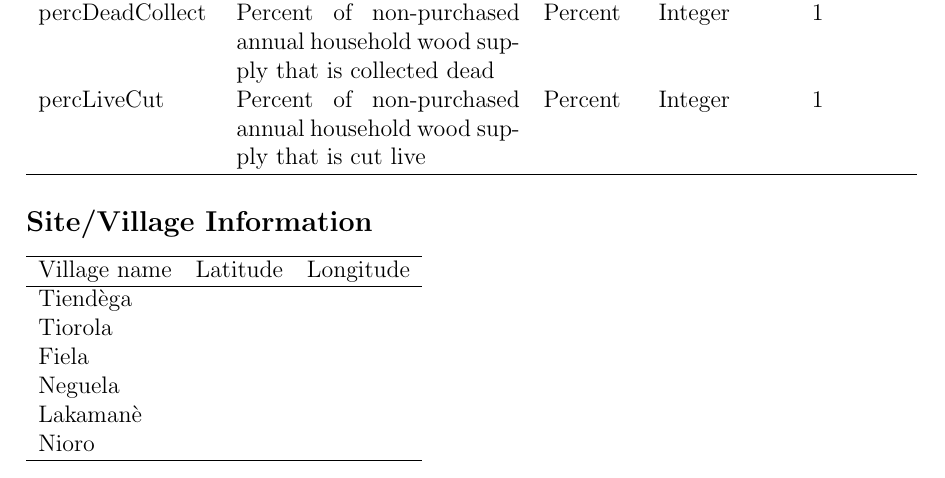
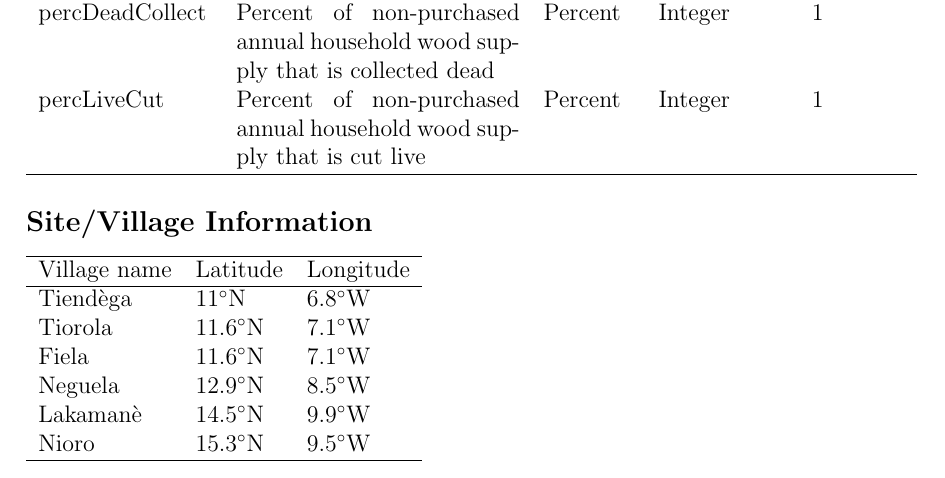
Before and after one commit to atredennick/HarvestTheory, a LaTeX document (DryadInfo/readMe.tex): part of page 3 of 3, cut so that both start at the same text. Compiled offline with pdfLaTeX; a LaTeX package or settings file that is missing is left out.

Commit message:
updated read me

```diff
--- a/DryadInfo/readMe.tex
+++ b/DryadInfo/readMe.tex
@@ -3,6 +3,7 @@
 \usepackage{graphicx, verbatim}
 \usepackage{amssymb}
 \usepackage{amsmath}
+\usepackage{gensymb}
 % \usepackage[T1]{fontenc}
 % \usepackage[utf8]{inputenc}
 \usepackage{authblk}
@@ -71,12 +72,12 @@ The dataset archived here consists of a single tabular file. It consists of resp
   \hline
   Village name & Latitude & Longitude \\
   \hline
-  Tiend\`{e}ga & & \\
-  Tiorola & & \\
-  Fiela & & \\
-  Neguela & & \\
-  Lakaman\`{e} & & \\
-  Nioro & & \\
+  Tiend\`{e}ga & 11\degree N & 6.8\degree W \\
+  Tiorola & 11.6\degree N & 7.1\degree W \\
+  Fiela & 11.6\degree N & 7.1\degree W \\
+  Neguela & 12.9\degree N & 8.5\degree W \\
+  Lakaman\`{e} & 14.5\degree N & 9.9\degree W\\
+  Nioro & 15.3\degree N & 9.5\degree W \\
   \hline
 \end{tabular}
 
```
Also changed, not shown: DryadInfo/readMe-concordance.tex (+1 -1 lines), DryadInfo/readMe.pdf, 4 other files.
